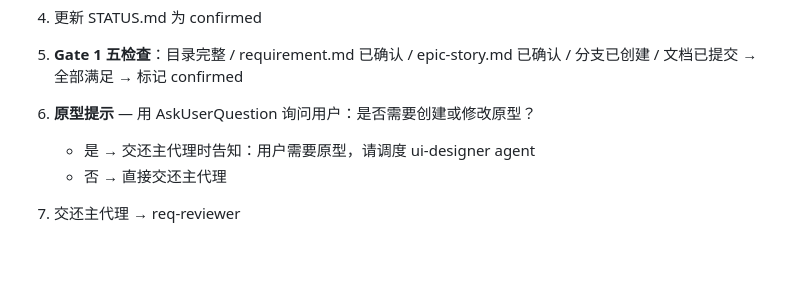
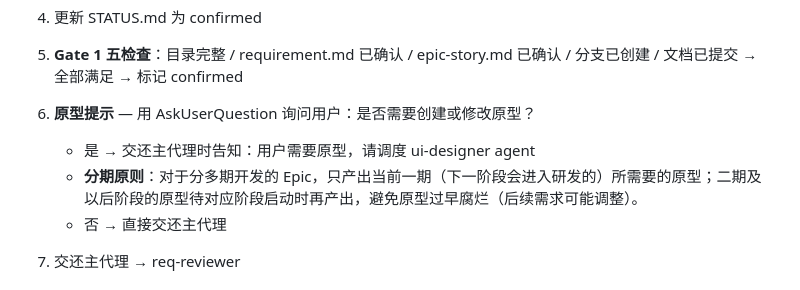
Before and after one commit to jerryshi2007/agenda, a Markdown page: .claude/agents/req-analyst.md, the part around the change. Drawn GitHub-style; blank space fills up the shorter version.

Commit message:
chore: 编排优化--原型分期原则与状态匹配锚点
会话复盘两项改进：
- req-analyst 原型提示补充分期原则，多期 Epic 只出当前一期
  原型，避免二期原型过早腐烂
- req-staging 状态取值补充匹配锚点说明，工具按状态文字
  （pending/done 等）匹配，规避 emoji 变体选择符导致 Edit 失败

```diff
--- a/.claude/agents/req-analyst.md
+++ b/.claude/agents/req-analyst.md
@@ -46,6 +46,7 @@ Read `rules/req-staging.md` → 确定需求概要（2-4 字中文）→ 创建
 
 6. **原型提示** — 用 AskUserQuestion 询问用户：是否需要创建或修改原型？
    - 是 → 交还主代理时告知：用户需要原型，请调度 ui-designer agent
+   - **分期原则**：对于分多期开发的 Epic，只产出当前一期（下一阶段会进入研发的）所需要的原型；二期及以后阶段的原型待对应阶段启动时再产出，避免原型过早腐烂（后续需求可能调整）。
    - 否 → 直接交还主代理
 
 7. 交还主代理 → req-reviewer
```
Also changed, not shown: .claude/rules/req-staging.md (+3 -1 lines).
